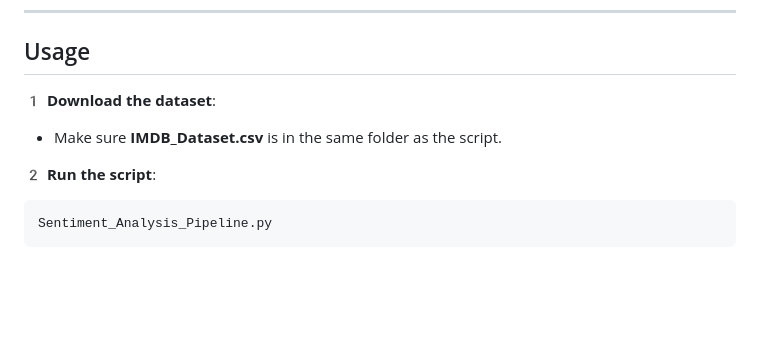
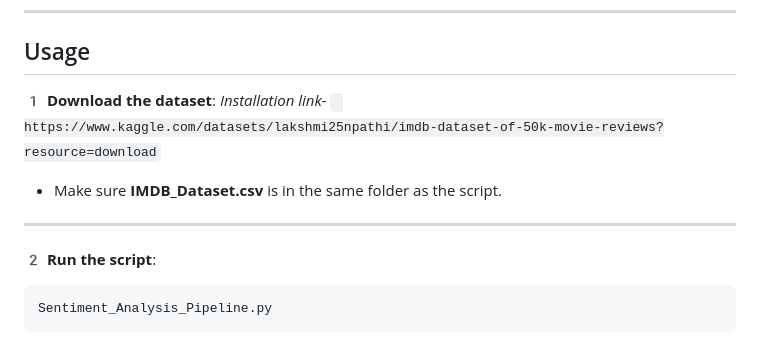
Before and after one commit to PEC-CSS/Graveyard2025, a Markdown page: ml/SentimentAnalysisPipeline/README.md, the part around the change. Rendered like a GitHub page; blank space fills up the shorter version.

````diff
--- a/ml/SentimentAnalysisPipeline/README.md
+++ b/ml/SentimentAnalysisPipeline/README.md
@@ -43,8 +43,10 @@ pip install numpy pandas nltk seaborn matplotlib scikit-learn beautifulsoup4
 
 ##  Usage
 1️ **Download the dataset**:
-   - Make sure **IMDB_Dataset.csv** is in the same folder as the script.
-
+*Installation link-*    ```
+https://www.kaggle.com/datasets/lakshmi25npathi/imdb-dataset-of-50k-movie-reviews?resource=download ```
+ - Make sure **IMDB_Dataset.csv** is in the same folder as the script.
+---
 2️ **Run the script**:
 ```bash
 Sentiment_Analysis_Pipeline.py
````
